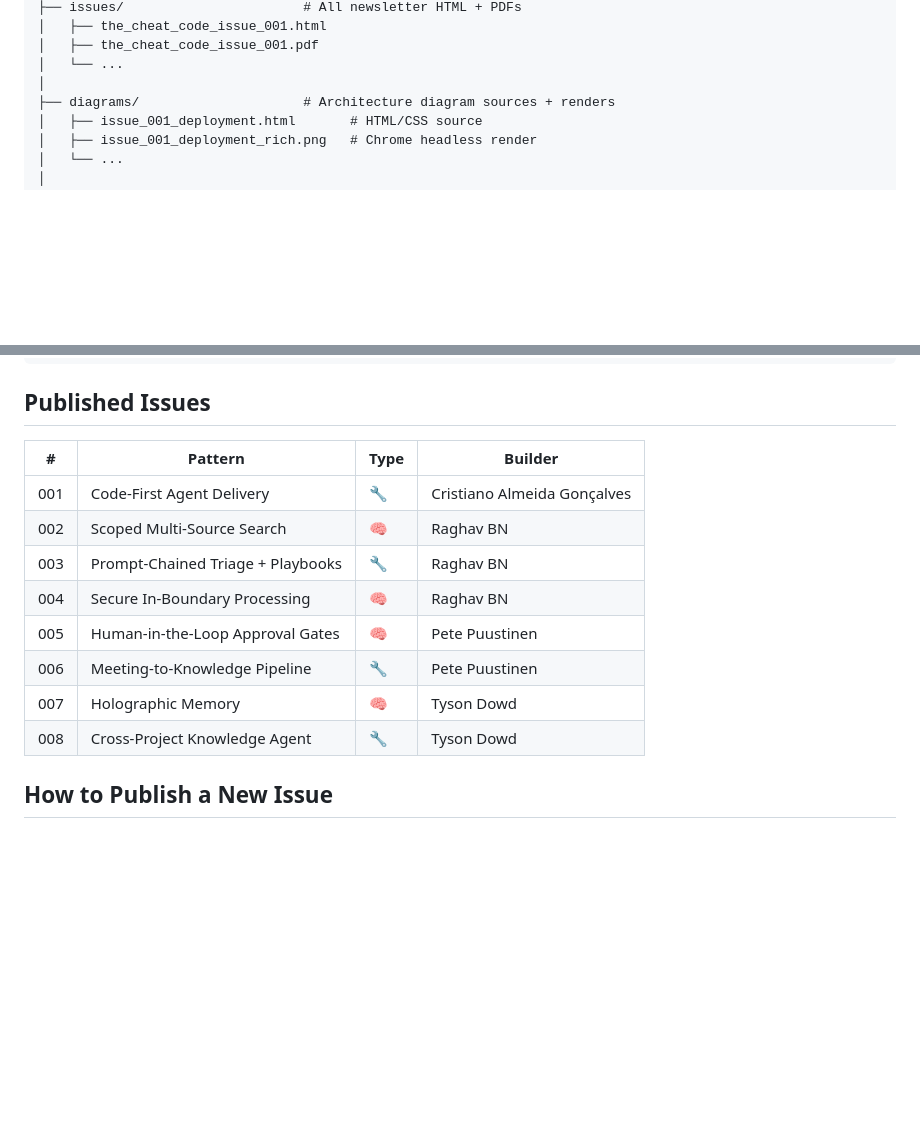
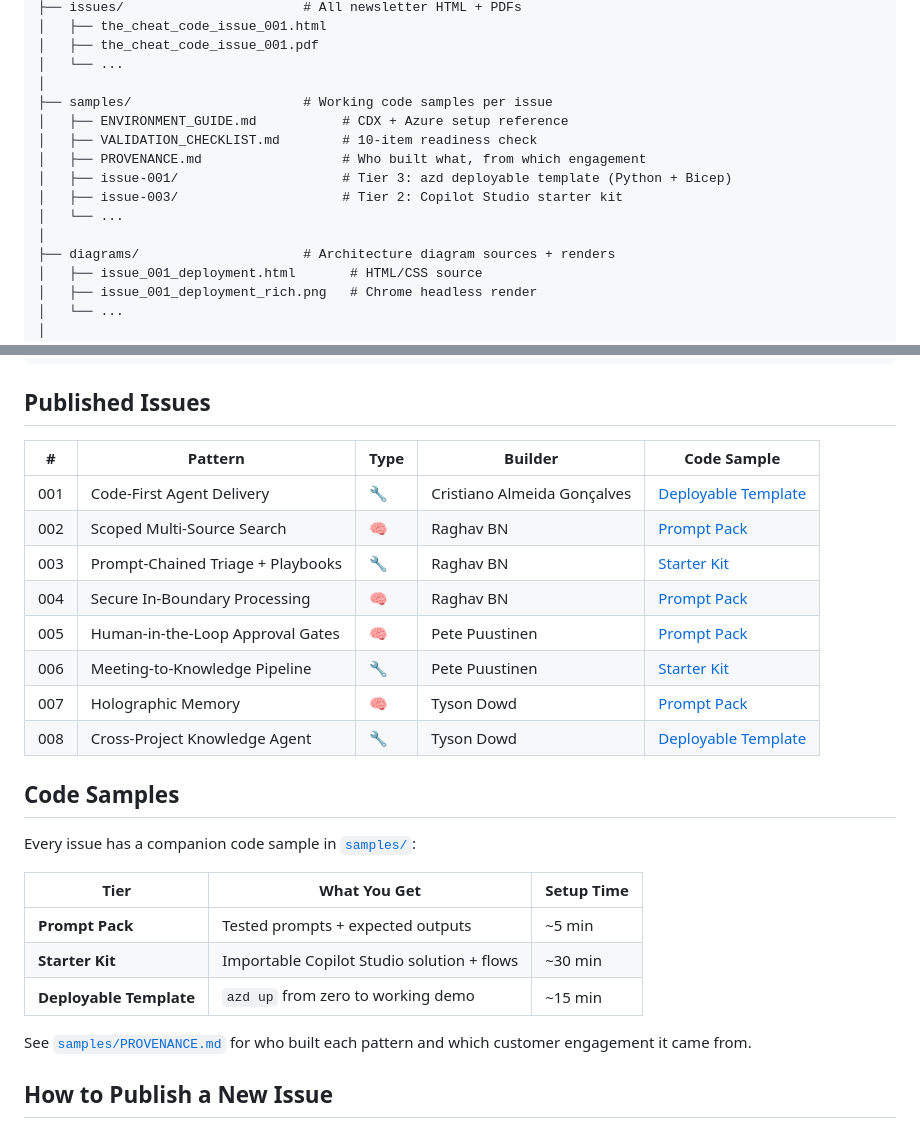
Before and after one commit to microsoft/ai-cheatcode, a Markdown page: README.md, 2 parts joined by grey strips. GitHub-like rendering; blank space fills up the shorter version.

```diff
--- a/README.md
+++ b/README.md
@@ -33,6 +72,14 @@ Starting with Issue #008, the series alternates between:
 │   ├── the_cheat_code_issue_001.pdf
 │   └── ...
 │
+├── samples/                      # Working code samples per issue
+│   ├── ENVIRONMENT_GUIDE.md           # CDX + Azure setup reference
+│   ├── VALIDATION_CHECKLIST.md        # 10-item readiness check
+│   ├── PROVENANCE.md                  # Who built what, from which engagement
+│   ├── issue-001/                     # Tier 3: azd deployable template (Python + Bicep)
+│   ├── issue-003/                     # Tier 2: Copilot Studio starter kit
+│   └── ...
+│
 ├── diagrams/                     # Architecture diagram sources + renders
 │   ├── issue_001_deployment.html       # HTML/CSS source
 │   ├── issue_001_deployment_rich.png   # Chrome headless render
@@ -50,16 +97,28 @@ Starting with Issue #008, the series alternates between:
 
 ## Published Issues
 
-| # | Pattern | Type | Builder |
-|---|---------|------|---------|
-| 001 | Code-First Agent Delivery | 🔧 | Cristiano Almeida Gonçalves |
-| 002 | Scoped Multi-Source Search | 🧠 | Raghav BN |
-| 003 | Prompt-Chained Triage + Playbooks | 🔧 | Raghav BN |
-| 004 | Secure In-Boundary Processing | 🧠 | Raghav BN |
-| 005 | Human-in-the-Loop Approval Gates | 🧠 | Pete Puustinen |
-| 006 | Meeting-to-Knowledge Pipeline | 🔧 | Pete Puustinen |
-| 007 | Holographic Memory | 🧠 | Tyson Dowd |
-| 008 | Cross-Project Knowledge Agent | 🔧 | Tyson Dowd |
+| # | Pattern | Type | Builder | Code Sample |
+|---|---------|------|---------|-------------|
+| 001 | Code-First Agent Delivery | 🔧 | Cristiano Almeida Gonçalves | [Deployable Template](samples/issue-001/) |
+| 002 | Scoped Multi-Source Search | 🧠 | Raghav BN | [Prompt Pack](samples/issue-002/) |
+| 003 | Prompt-Chained Triage + Playbooks | 🔧 | Raghav BN | [Starter Kit](samples/issue-003/) |
+| 004 | Secure In-Boundary Processing | 🧠 | Raghav BN | [Prompt Pack](samples/issue-004/) |
+| 005 | Human-in-the-Loop Approval Gates | 🧠 | Pete Puustinen | [Prompt Pack](samples/issue-005/) |
+| 006 | Meeting-to-Knowledge Pipeline | 🔧 | Pete Puustinen | [Starter Kit](samples/issue-006/) |
+| 007 | Holographic Memory | 🧠 | Tyson Dowd | [Prompt Pack](samples/issue-007/) |
+| 008 | Cross-Project Knowledge Agent | 🔧 | Tyson Dowd | [Deployable Template](samples/issue-008/) |
+
+## Code Samples
+
+Every issue has a companion code sample in [`samples/`](samples/):
+
+| Tier | What You Get | Setup Time |
+|------|-------------|------------|
+| **Prompt Pack** | Tested prompts + expected outputs | ~5 min |
+| **Starter Kit** | Importable Copilot Studio solution + flows | ~30 min |
+| **Deployable Template** | `azd up` from zero to working demo | ~15 min |
+
+See [`samples/PROVENANCE.md`](samples/PROVENANCE.md) for who built each pattern and which customer engagement it came from.
 
 ## How to Publish a New Issue
 
```
Also changed, not shown: other parts of README.md (+41 -2 lines).
